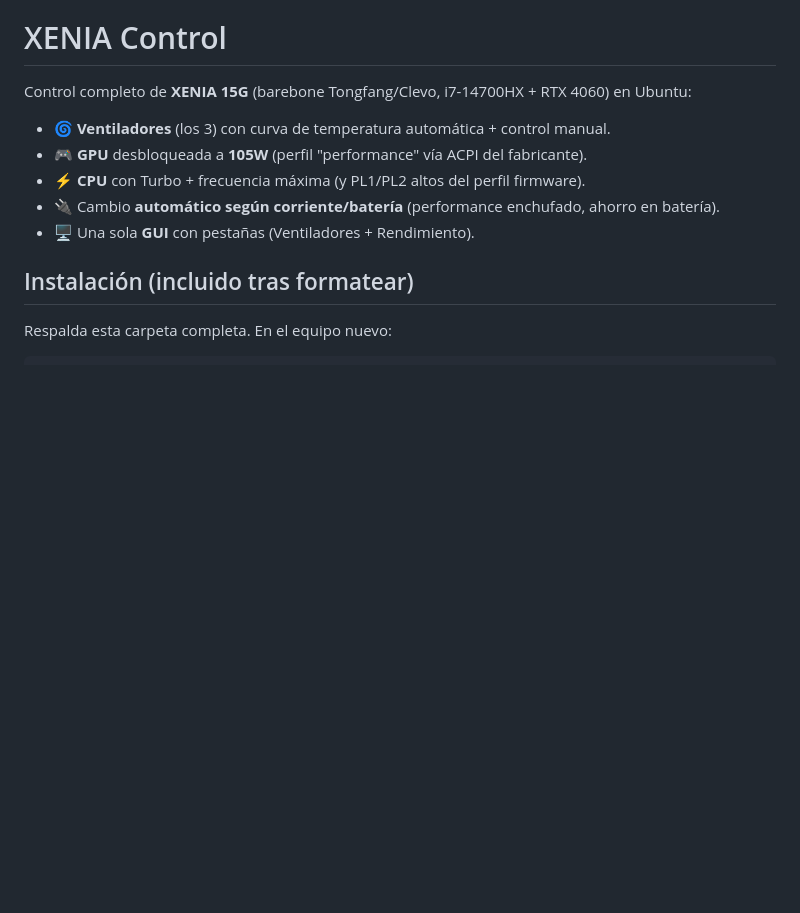
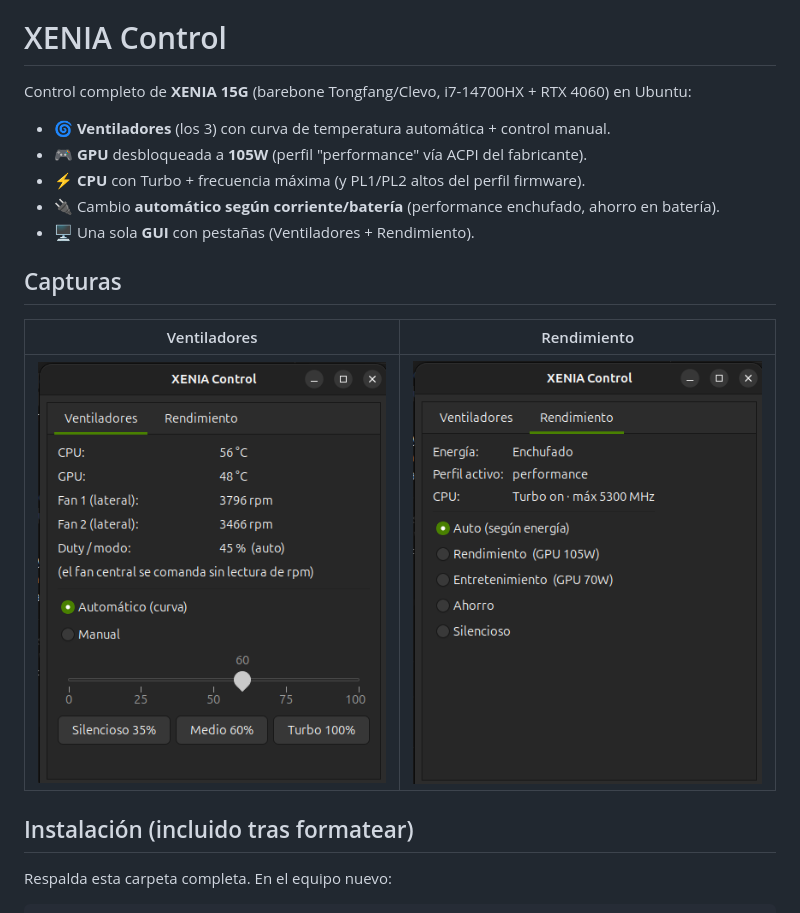
Before and after one commit to ocrastroav/xenia-control, a Markdown page: README.md, the part around the change. GitHub-like rendering; pictures changed too: docs/gui-rendimiento.png (added), docs/gui-ventiladores.png (added); blank space fills up the shorter version.

Commit message:
README: agregar capturas de la GUI unificada
Co-Authored-By: Claude Opus 4.8 <noreply@anthropic.com>

```diff
--- a/README.md
+++ b/README.md
@@ -7,6 +7,12 @@ Control completo de **XENIA 15G** (barebone Tongfang/Clevo, i7-14700HX + RTX 406
 - ⚡ **CPU** con Turbo + frecuencia máxima (y PL1/PL2 altos del perfil firmware).
 - 🔌 Cambio **automático según corriente/batería** (performance enchufado, ahorro en batería).
 - 🖥️ Una sola **GUI** con pestañas (Ventiladores + Rendimiento).
+
+## Capturas
+
+| Ventiladores | Rendimiento |
+|:---:|:---:|
+| ![Pestaña de ventiladores](docs/gui-ventiladores.png) | ![Pestaña de rendimiento](docs/gui-rendimiento.png) |
 
 ## Instalación (incluido tras formatear)
 
```
